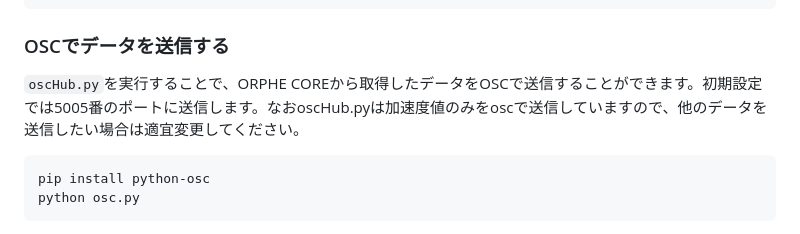
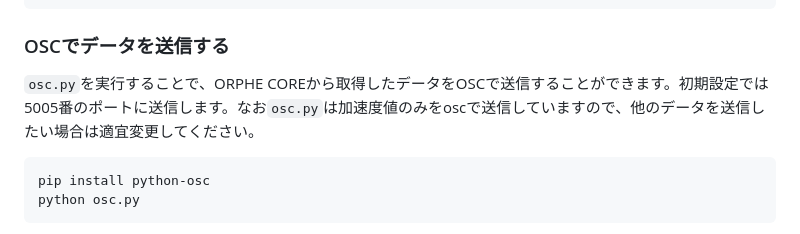
Before and after one commit to Orphe-OSS/ORPHE-CORE.py, a Markdown page: README.md, the part around the change. Rendered like a GitHub page.

Commit message:
ファイル名が古かった

````diff
--- a/README.md
+++ b/README.md
@@ -60,7 +60,7 @@ python plot_sensor_values.py
 ```
 
 ### OSCでデータを送信する
-`oscHub.py`を実行することで、ORPHE COREから取得したデータをOSCで送信することができます。初期設定では5005番のポートに送信します。なおoscHub.pyは加速度値のみをoscで送信していますので、他のデータを送信したい場合は適宜変更してください。
+`osc.py`を実行することで、ORPHE COREから取得したデータをOSCで送信することができます。初期設定では5005番のポートに送信します。なお`osc.py`は加速度値のみをoscで送信していますので、他のデータを送信したい場合は適宜変更してください。
 ```bash
 pip install python-osc
 python osc.py
````
